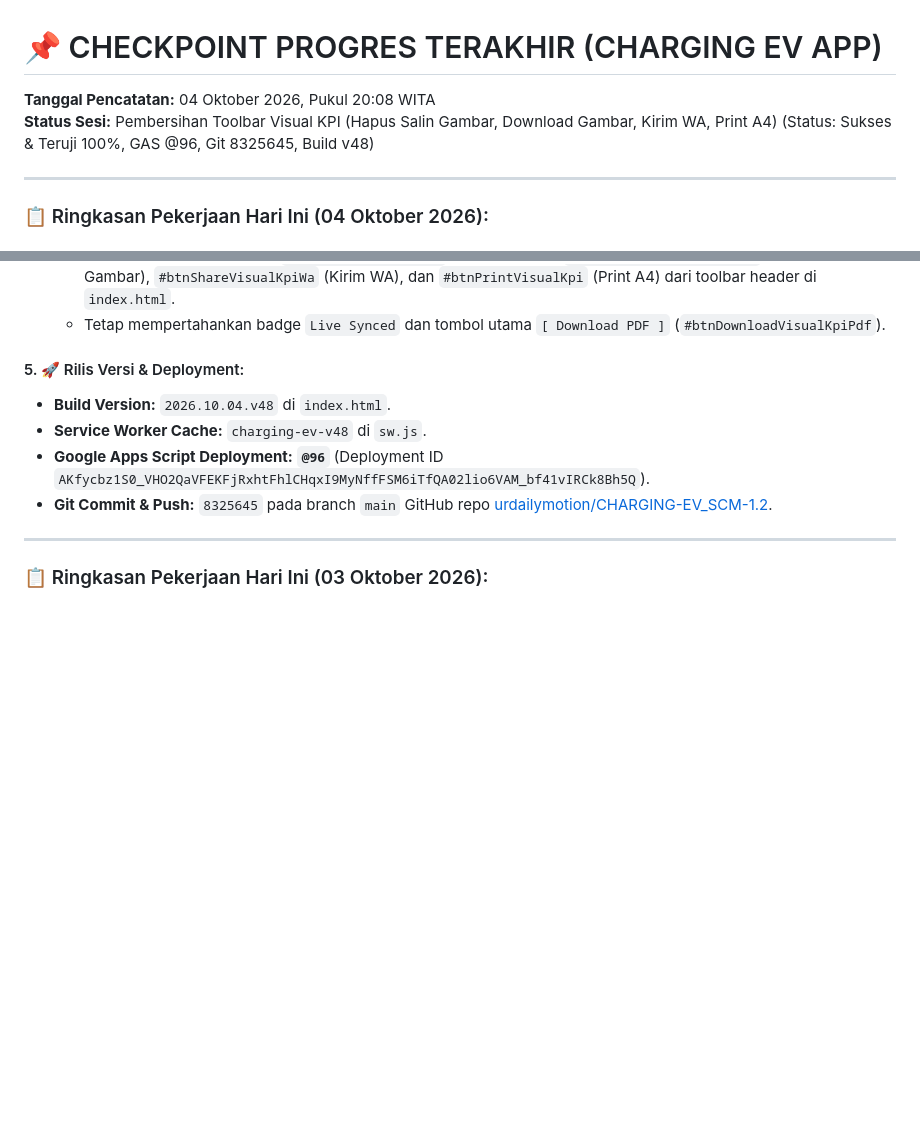
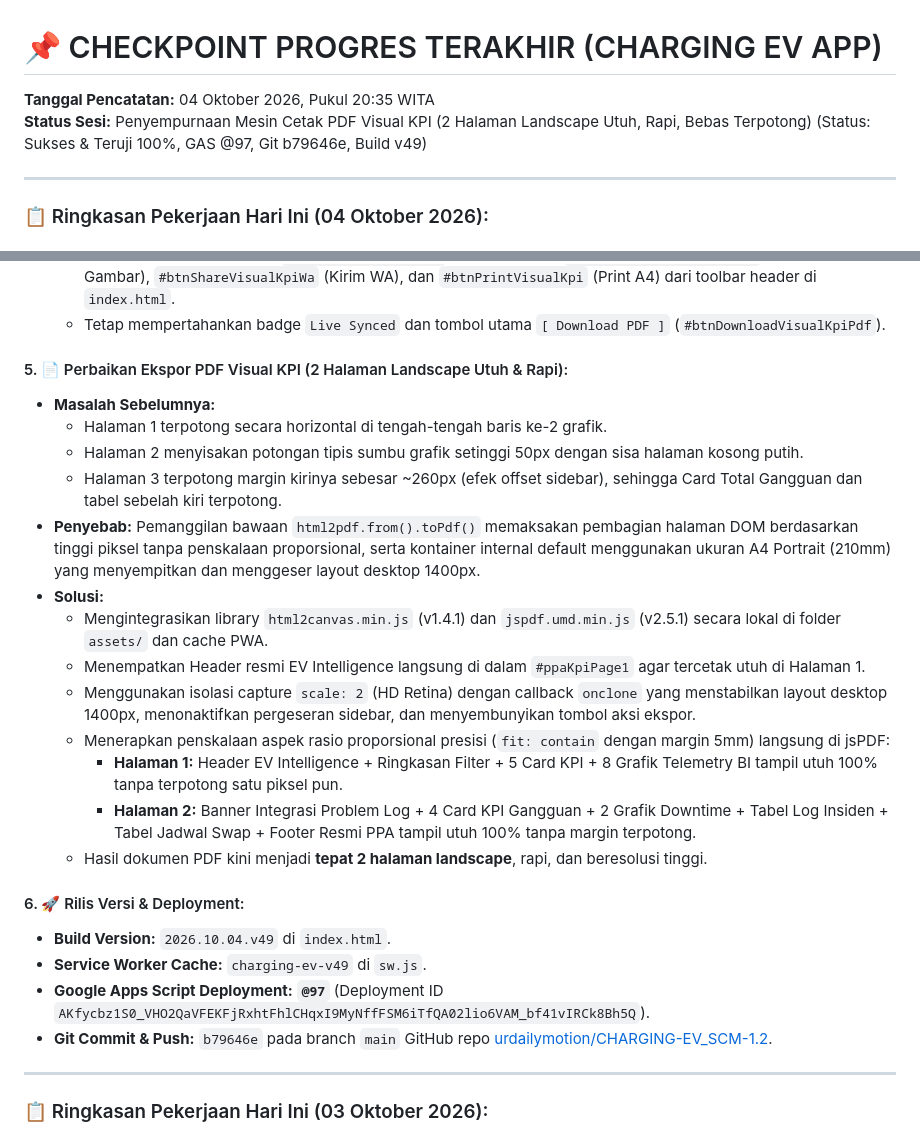
Before and after one commit to urdailymotion/CHARGING-EV_SCM-1.2, a Markdown page: LAST_PROGRESS_CHECKPOINT.md, 2 parts joined by grey strips. GitHub-like rendering; blank space fills up the shorter version.

Commit message:
docs: record PDF engine overhaul in checkpoint v49

```diff
--- a/LAST_PROGRESS_CHECKPOINT.md
+++ b/LAST_PROGRESS_CHECKPOINT.md
@@ -1,6 +1,6 @@
 # 📌 CHECKPOINT PROGRES TERAKHIR (CHARGING EV APP)
-**Tanggal Pencatatan:** 04 Oktober 2026, Pukul 20:08 WITA
-**Status Sesi:** Pembersihan Toolbar Visual KPI (Hapus Salin Gambar, Download Gambar, Kirim WA, Print A4) (Status: Sukses & Teruji 100%, GAS @96, Git 8325645, Build v48)
+**Tanggal Pencatatan:** 04 Oktober 2026, Pukul 20:35 WITA
+**Status Sesi:** Penyempurnaan Mesin Cetak PDF Visual KPI (2 Halaman Landscape Utuh, Rapi, Bebas Terpotong) (Status: Sukses & Teruji 100%, GAS @97, Git b79646e, Build v49)
 
 ---
 
@@ -40,11 +40,26 @@
   - Menghapus elemen tombol `#btnCopyVisualKpiImg` (Salin Gambar), `#btnDownloadVisualKpiImg` (Download Gambar), `#btnShareVisualKpiWa` (Kirim WA), dan `#btnPrintVisualKpi` (Print A4) dari toolbar header di `index.html`.
   - Tetap mempertahankan badge `Live Synced` dan tombol utama `[ Download PDF ]` (`#btnDownloadVisualKpiPdf`).
 
-#### 5. 🚀 Rilis Versi & Deployment:
-- **Build Version:** `2026.10.04.v48` di `index.html`.
-- **Service Worker Cache:** `charging-ev-v48` di `sw.js`.
-- **Google Apps Script Deployment:** **`@96`** (Deployment ID `AKfycbz1S0_VHO2QaVFEKFjRxhtFhlCHqxI9MyNffFSM6iTfQA02lio6VAM_bf41vIRCk8Bh5Q`).
-- **Git Commit & Push:** `8325645` pada branch `main` GitHub repo [urdailymotion/CHARGING-EV_SCM-1.2](https://github.com/urdailymotion/CHARGING-EV_SCM-1.2.git).
+#### 5. 📄 Perbaikan Ekspor PDF Visual KPI (2 Halaman Landscape Utuh & Rapi):
+- **Masalah Sebelumnya:**
+  - Halaman 1 terpotong secara horizontal di tengah-tengah baris ke-2 grafik.
+  - Halaman 2 menyisakan potongan tipis sumbu grafik setinggi 50px dengan sisa halaman kosong putih.
+  - Halaman 3 terpotong margin kirinya sebesar ~260px (efek offset sidebar), sehingga Card Total Gangguan dan tabel sebelah kiri terpotong.
+- **Penyebab:** Pemanggilan bawaan `html2pdf.from().toPdf()` memaksakan pembagian halaman DOM berdasarkan tinggi piksel tanpa penskalaan proporsional, serta kontainer internal default menggunakan ukuran A4 Portrait (210mm) yang menyempitkan dan menggeser layout desktop 1400px.
+- **Solusi:**
+  - Mengintegrasikan library `html2canvas.min.js` (v1.4.1) dan `jspdf.umd.min.js` (v2.5.1) secara lokal di folder `assets/` dan cache PWA.
+  - Menempatkan Header resmi EV Intelligence langsung di dalam `#ppaKpiPage1` agar tercetak utuh di Halaman 1.
+  - Menggunakan isolasi capture `scale: 2` (HD Retina) dengan callback `onclone` yang menstabilkan layout desktop 1400px, menonaktifkan pergeseran sidebar, dan menyembunyikan tombol aksi ekspor.
+  - Menerapkan penskalaan aspek rasio proporsional presisi (`fit: contain` dengan margin 5mm) langsung di jsPDF:
+    - **Halaman 1:** Header EV Intelligence + Ringkasan Filter + 5 Card KPI + 8 Grafik Telemetry BI tampil utuh 100% tanpa terpotong satu piksel pun.
+    - **Halaman 2:** Banner Integrasi Problem Log + 4 Card KPI Gangguan + 2 Grafik Downtime + Tabel Log Insiden + Tabel Jadwal Swap + Footer Resmi PPA tampil utuh 100% tanpa margin terpotong.
+  - Hasil dokumen PDF kini menjadi **tepat 2 halaman landscape**, rapi, dan beresolusi tinggi.
+
+#### 6. 🚀 Rilis Versi & Deployment:
+- **Build Version:** `2026.10.04.v49` di `index.html`.
+- **Service Worker Cache:** `charging-ev-v49` di `sw.js`.
+- **Google Apps Script Deployment:** **`@97`** (Deployment ID `AKfycbz1S0_VHO2QaVFEKFjRxhtFhlCHqxI9MyNffFSM6iTfQA02lio6VAM_bf41vIRCk8Bh5Q`).
+- **Git Commit & Push:** `b79646e` pada branch `main` GitHub repo [urdailymotion/CHARGING-EV_SCM-1.2](https://github.com/urdailymotion/CHARGING-EV_SCM-1.2.git).
 
 ---
 
```
